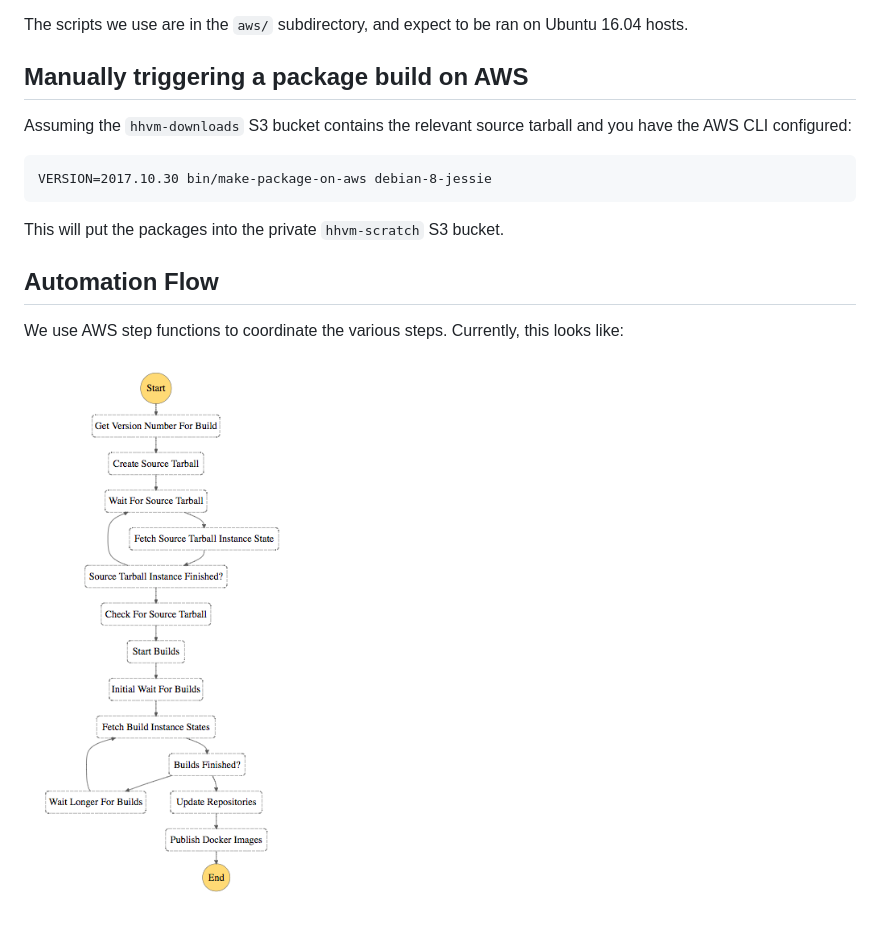
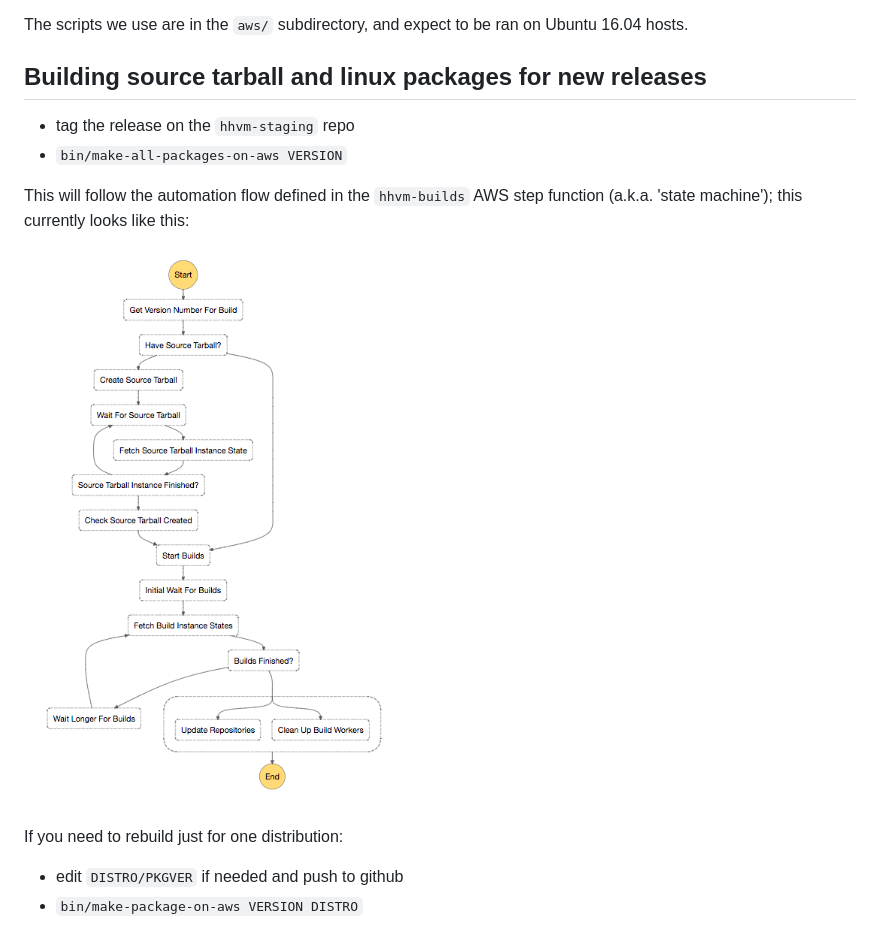
Before and after one commit to hhvm/packaging, a Markdown page: ng/README.md, the part around the change. GitHub-like rendering; pictures changed too: ng/build-steps.png.

Commit message:
update documentation

````diff
--- a/ng/README.md
+++ b/ng/README.md
@@ -71,21 +71,18 @@ supports running commands on EC2 instance startup - EC2 calls this
 The scripts we use are in the `aws/` subdirectory, and expect to be ran on
 Ubuntu 16.04 hosts.
 
-Manually triggering a package build on AWS
-------------------------------------------
+Building source tarball and linux packages for new releases
+-----------------------------------------------------------
 
-Assuming the `hhvm-downloads` S3 bucket contains the relevant source
-tarball and you have the AWS CLI configured:
+ - tag the release on the `hhvm-staging` repo
+ - `bin/make-all-packages-on-aws VERSION`
 
-```
-VERSION=2017.10.30 bin/make-package-on-aws debian-8-jessie
-```
+This will follow the automation flow defined in the `hhvm-builds` AWS
+step function (a.k.a. 'state machine'); this currently looks like this:
 
-This will put the packages into the private `hhvm-scratch` S3 bucket.
+![graphical representation of aws/step-functions/hhvm-builds.json](./build-steps.png)
 
-Automation Flow
----------------
+If you need to rebuild just for one distribution:
 
-We use AWS step functions to coordinate the various steps. Currently, this looks like:
-
-![graphical representation of aws/step-functions/hhvm-start-builds.json](./build-steps.png)
+ - edit `DISTRO/PKGVER` if needed and push to github
+ - `bin/make-package-on-aws VERSION DISTRO`
````
